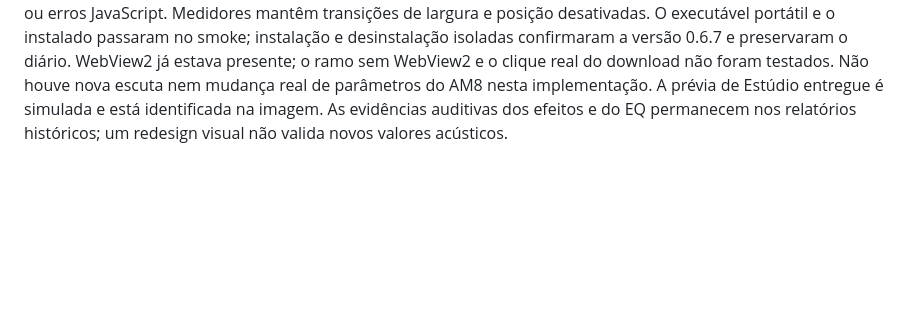
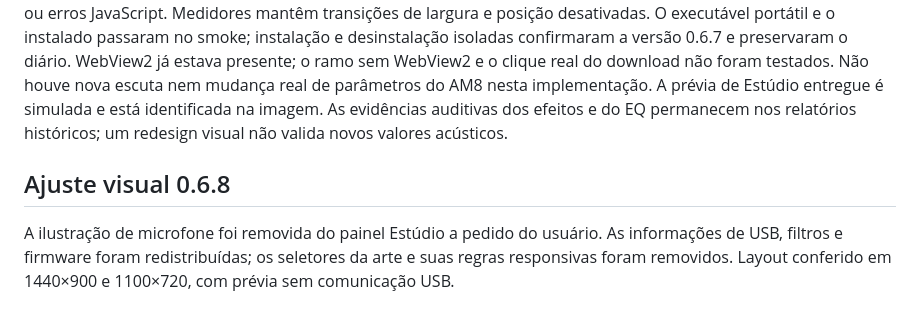
Before and after one commit to NightXXT/am8lab, a Markdown page: docs/REDESIGN.md, the part around the change. Drawn GitHub-style; blank space fills up the shorter version.

```diff
--- a/docs/REDESIGN.md
+++ b/docs/REDESIGN.md
@@ -42,3 +42,7 @@ Não há fontes remotas, CDN de ícones ou imagens hospedadas exigidas para abri
 ## Verificação
 
 Em 07/10/2026, passaram 42 testes Rust, 28 verificações da interface com USB simulado, 17 verificações de atualizações e o smoke de ganho dos fones. Estúdio, Voz, equalizador/Fones, Perfis e Capacidades foram conferidos em 1440×900 e 1100×720, com atualizações, estado desconectado e movimento reduzido, sem overflow horizontal ou erros JavaScript. Medidores mantêm transições de largura e posição desativadas. O executável portátil e o instalado passaram no smoke; instalação e desinstalação isoladas confirmaram a versão 0.6.7 e preservaram o diário. WebView2 já estava presente; o ramo sem WebView2 e o clique real do download não foram testados. Não houve nova escuta nem mudança real de parâmetros do AM8 nesta implementação. A prévia de Estúdio entregue é simulada e está identificada na imagem. As evidências auditivas dos efeitos e do EQ permanecem nos relatórios históricos; um redesign visual não valida novos valores acústicos.
+
+## Ajuste visual 0.6.8
+
+A ilustração de microfone foi removida do painel Estúdio a pedido do usuário. As informações de USB, filtros e firmware foram redistribuídas; os seletores da arte e suas regras responsivas foram removidos. Layout conferido em 1440×900 e 1100×720, com prévia sem comunicação USB.
```
Also changed, not shown: docs/INSTALL.md (+1 -1 lines).
